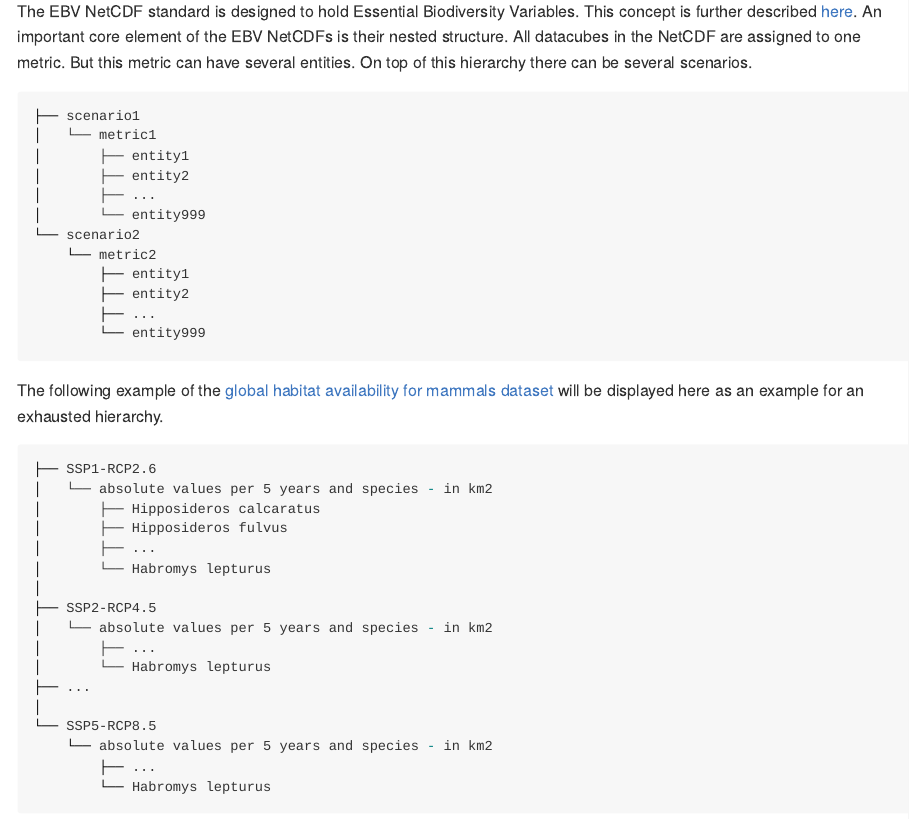
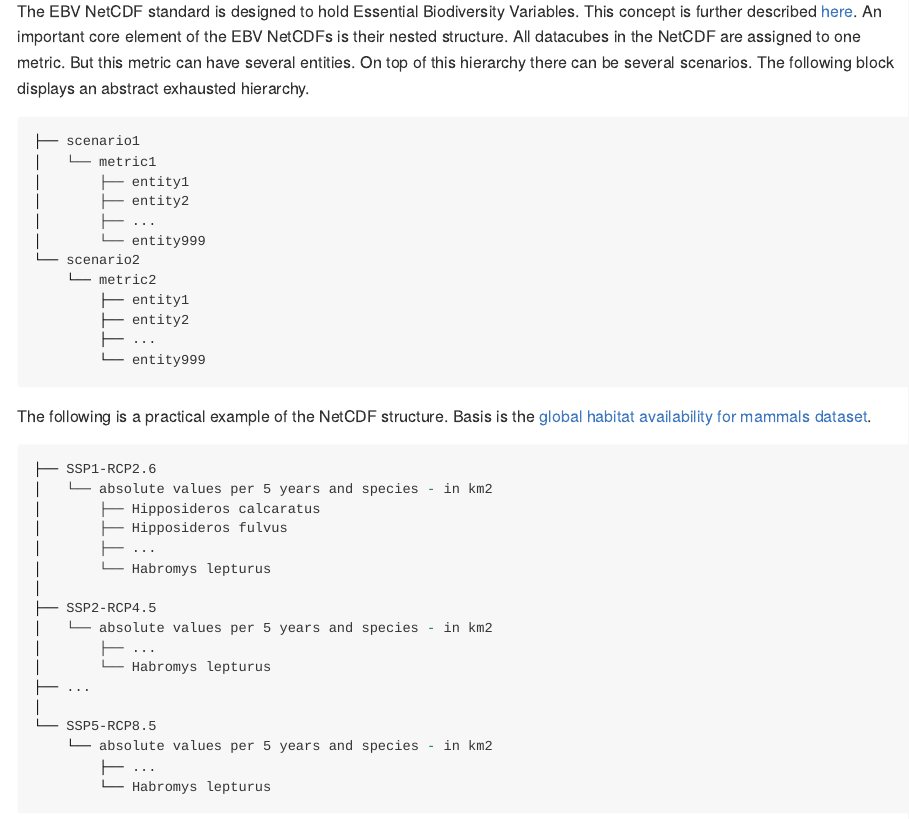
Before and after one commit to LuiseQuoss/ebvcube, an R Markdown document (README.Rmd): the page in a window 1100 px wide, from 250 px down. The pictures show the output file README.md that the author committed with the source, drawn offline in the style of GitHub; long lines of code are wrapped.

Commit message:
minor changed

````diff
--- a/README.Rmd
+++ b/README.Rmd
@@ -23,7 +23,7 @@ This package can be used to easily access the data of the EBV NetCDFs which can
 
 ## EBVs - Essential Biodiversity Variables
 The EBV NetCDF standard is designed to hold Essential Biodiversity Variables. This concept is further described [here](https://geobon.org/ebvs/what-are-ebvs/).
-An important core element of the EBV NetCDFs is their nested structure. All datacubes in the NetCDF are assigned to one metric. But this metric can have several entities. On top of this hierarchy there can be several scenarios.
+An important core element of the EBV NetCDFs is their nested structure. All datacubes in the NetCDF are assigned to one metric. But this metric can have several entities. On top of this hierarchy there can be several scenarios. The following block displays an abstract exhausted hierarchy.
 
 ```bash
 ├── scenario1
@@ -40,7 +40,7 @@ An important core element of the EBV NetCDFs is their nested structure. All data
         └── entity999
 ```
 
-The following example of the [global habitat availability for mammals dataset](https://portal.geobon.org/ebv-detail?id=5) will be displayed here as an example for an exhausted hierarchy.
+The following is a practical example of the NetCDF structure. Basis is the [global habitat availability for mammals dataset](https://portal.geobon.org/ebv-detail?id=5).
 
 ```bash
 ├── SSP1-RCP2.6
````
Also changed, not shown: README.md.
